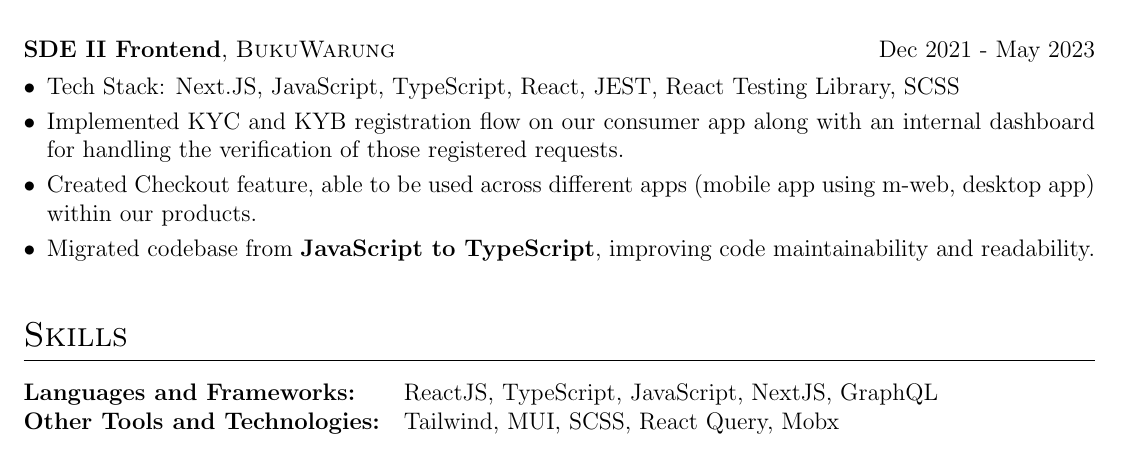
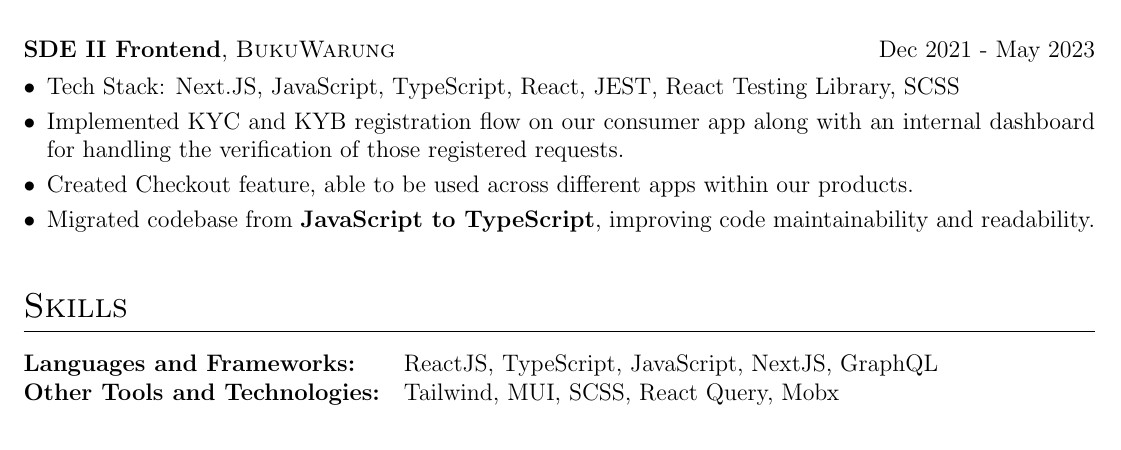
Before and after one commit to AnkitKarnAK/autoCV, a LaTeX CV (cv.tex): part of page 1 of 2 before the commit and part of the page after it, cut so that both start at the same text. Compiled offline with pdfLaTeX.

Commit message:
Update cv.tex

```diff
--- a/cv.tex
+++ b/cv.tex
@@ -152,7 +152,7 @@
     \begin{itemize}[nosep,after=\strut, leftmargin=1em, itemsep=3pt]
         \item Tech Stack: Next.JS, JavaScript, TypeScript, React, JEST, React Testing Library, SCSS
         \item Implemented KYC and KYB registration flow on our consumer app along with an internal dashboard for handling the verification of those registered requests.
-        \item Created Checkout feature, able to be used across different apps (mobile app using m-web, desktop app) within our products.
+        \item Created Checkout feature, able to be used across different apps within our products.
         \item Migrated codebase from \textbf{JavaScript to TypeScript}, improving code maintainability and readability.
     \end{itemize}
 \end{minipage}
```
